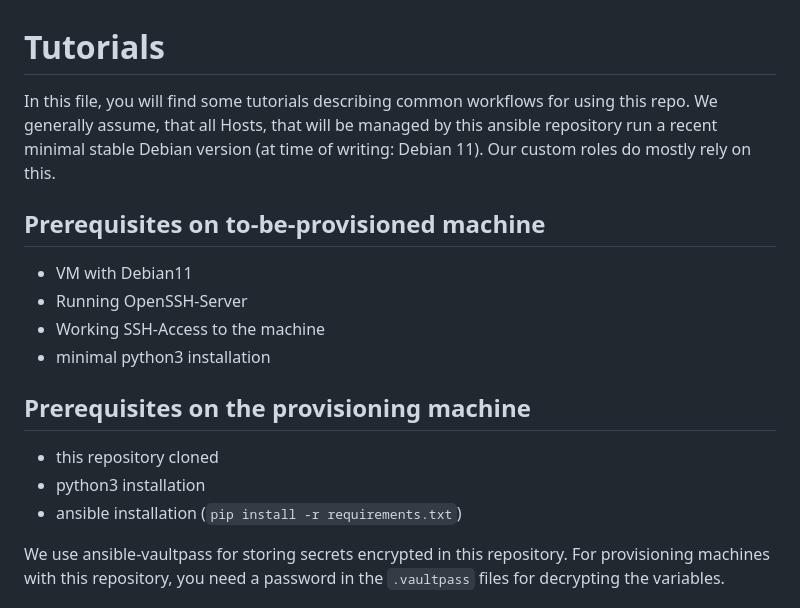
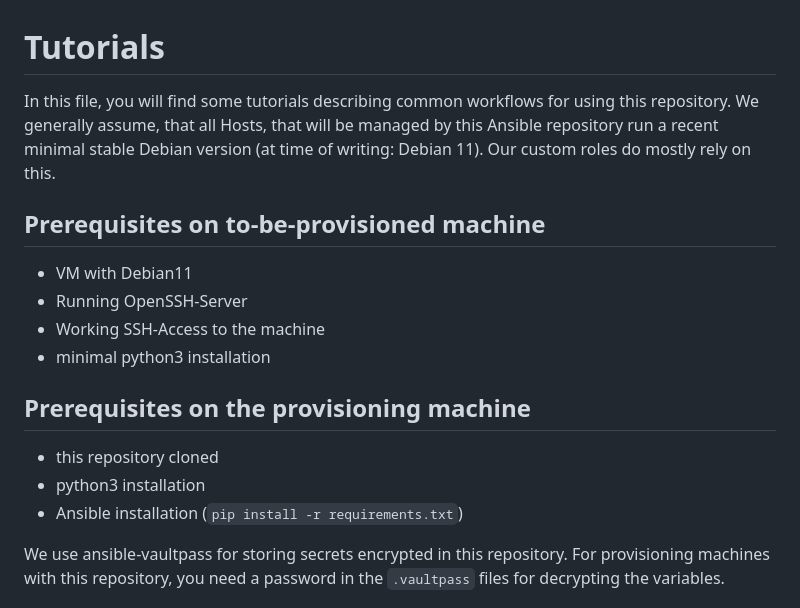
Before and after one commit to freifunk-berlin/ansible, a Markdown page: Tutorials.md, the part around one of its changes. GitHub-like rendering.

```diff
--- a/Tutorials.md
+++ b/Tutorials.md
@@ -1,6 +1,6 @@
 # Tutorials
 
-In this file, you will find some tutorials describing common workflows for using this repo. We generally assume, that all Hosts, that will be managed by this ansible repository run a recent minimal stable Debian version (at time of writing: Debian 11). Our custom roles do mostly rely on this.
+In this file, you will find some tutorials describing common workflows for using this repository. We generally assume, that all Hosts, that will be managed by this Ansible repository run a recent minimal stable Debian version (at time of writing: Debian 11). Our custom roles do mostly rely on this.
 
 ## Prerequisites on to-be-provisioned machine
 
@@ -13,7 +13,7 @@ In this file, you will find some tutorials describing common workflows for using
 
 - this repository cloned
 - python3 installation
-- ansible installation (`pip install -r requirements.txt`)
+- Ansible installation (`pip install -r requirements.txt`)
 
 We use ansible-vaultpass for storing secrets encrypted in this repository. For provisioning machines with this repository, you need a password in the `.vaultpass` files for decrypting the variables.
 
```
Also changed, not shown: other parts of Tutorials.md (+3 -3 lines), README.md (+3 -3 lines).
